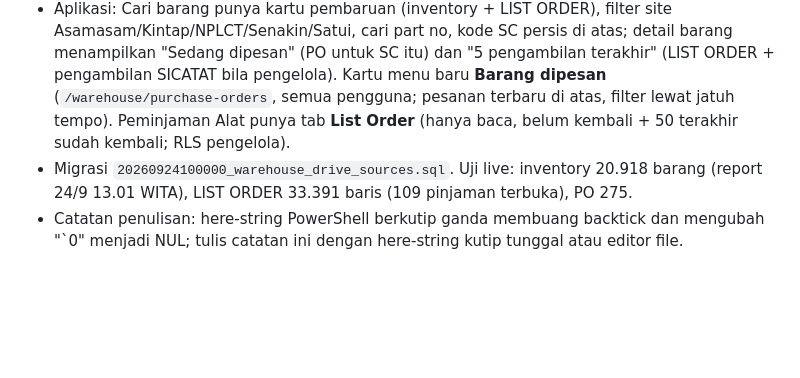
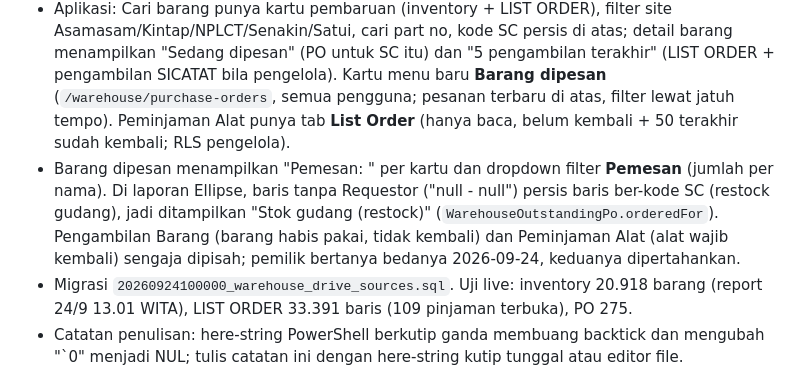
Before and after one commit to mrawildhan/sicatat-, a Markdown page: AGENTS.md, the part around the change. Drawn GitHub-style; blank space fills up the shorter version.

Commit message:
docs: note the Barang dipesan requestor filter
Co-Authored-By: Claude Opus 5.5 <noreply@anthropic.com>

```diff
--- a/AGENTS.md
+++ b/AGENTS.md
@@ -14,6 +14,7 @@
 - **Warehouse Inventory = sumber stok utama Cari barang** (keputusan pemilik): upsert ke `warehouse_stock` (`stock_source='inventory'`, part no, kelas stok, kategori, terakhir diterima/dikeluarkan, nilai), kode SC dinormalisasi tanpa nol depan (`000004675` = `4675`), site_label per gudang Ellipse (AMWH/AFS1 Asamasam, KMWH/KMIN/KFS1 Kintap, MAIN/CSWH/CMWH/NCH1/NFS1 NPLCT, SNOS/SNKN/SNFS Senakin, STOS/SAWH/SAFS Satui, BLWH Batulicin, BPPN Balikpapan). `sync-warehouse-data` (SCALLSITE harian, v18, verify_jwt false) **tidak lagi menimpa** baris inventory, hanya mengisi kode/gudang yang tidak ada di laporan, dan melewati baris `TOTAL`; label MAIN kini "NPLCT". Alasan: TANGGAL UPDATE SCALLSITE tidak bisa dipercaya (25/9 saat hari ini 24/9).
 - LIST ORDER: 13 sheet crew/departemen → `warehouse_issue_history` (26 ribu baris; tanggal kosong = ikut baris atas, tanggal mustahil = null); sheet "PEMINJAMAN & OUTSTANDING TOOLS" → `warehouse_list_order_loan` (kondisi akhir kosong = belum kembali). Outstanding PO → `warehouse_outstanding_po`. Tabel diganti per batch (sidik) lalu batch lama dihapus.
 - Aplikasi: Cari barang punya kartu pembaruan (inventory + LIST ORDER), filter site Asamasam/Kintap/NPLCT/Senakin/Satui, cari part no, kode SC persis di atas; detail barang menampilkan "Sedang dipesan" (PO untuk SC itu) dan "5 pengambilan terakhir" (LIST ORDER + pengambilan SICATAT bila pengelola). Kartu menu baru **Barang dipesan** (`/warehouse/purchase-orders`, semua pengguna; pesanan terbaru di atas, filter lewat jatuh tempo). Peminjaman Alat punya tab **List Order** (hanya baca, belum kembali + 50 terakhir sudah kembali; RLS pengelola).
+- Barang dipesan menampilkan "Pemesan: <nama>" per kartu dan dropdown filter **Pemesan** (jumlah per nama). Di laporan Ellipse, baris tanpa Requestor ("null - null") persis baris ber-kode SC (restock gudang), jadi ditampilkan "Stok gudang (restock)" (`WarehouseOutstandingPo.orderedFor`). Pengambilan Barang (barang habis pakai, tidak kembali) dan Peminjaman Alat (alat wajib kembali) sengaja dipisah; pemilik bertanya bedanya 2026-09-24, keduanya dipertahankan.
 - Migrasi `20260924100000_warehouse_drive_sources.sql`. Uji live: inventory 20.918 barang (report 24/9 13.01 WITA), LIST ORDER 33.391 baris (109 pinjaman terbuka), PO 275.
 - Catatan penulisan: here-string PowerShell berkutip ganda membuang backtick dan mengubah "`0" menjadi NUL; tulis catatan ini dengan here-string kutip tunggal atau editor file.
 
```
